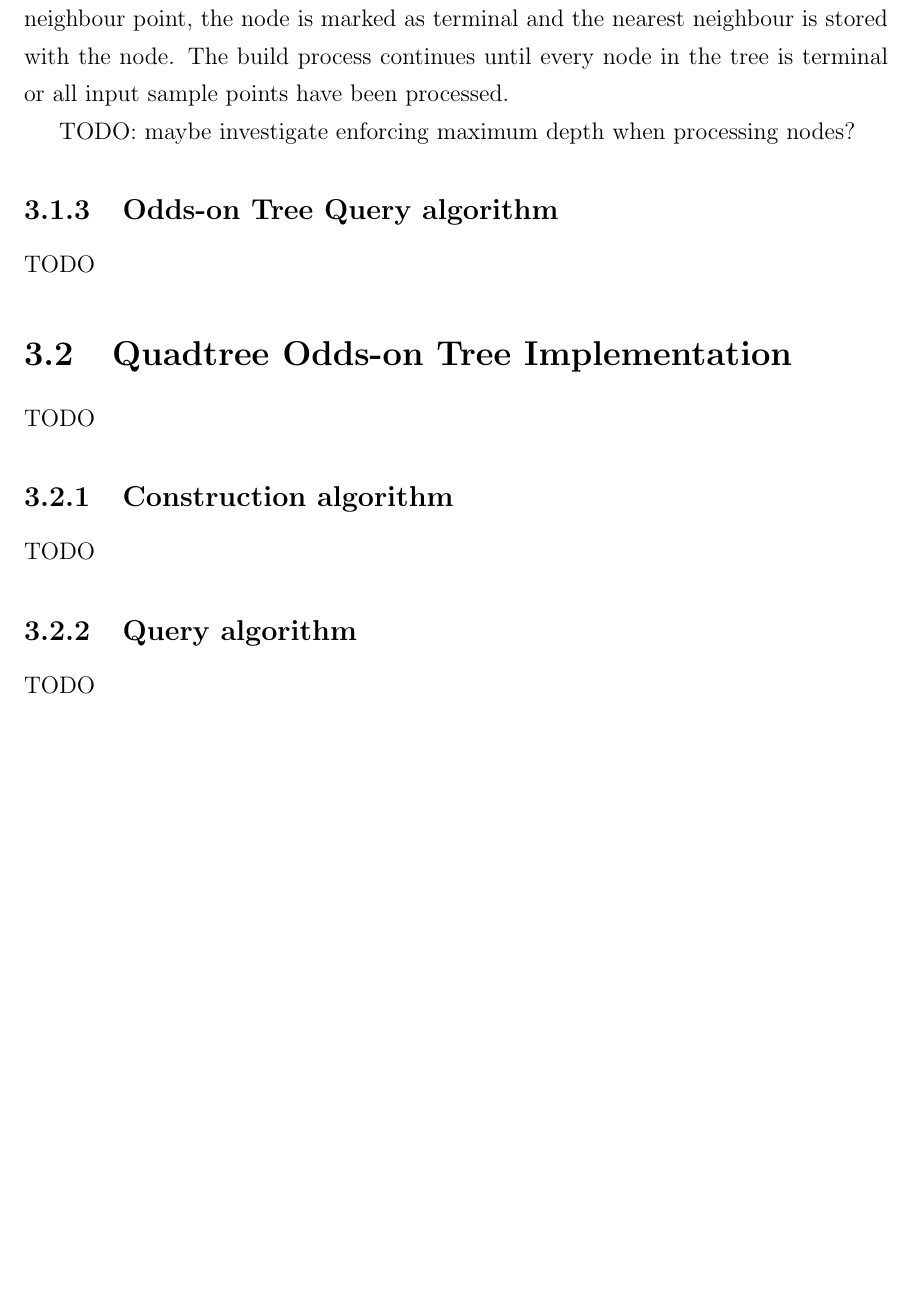
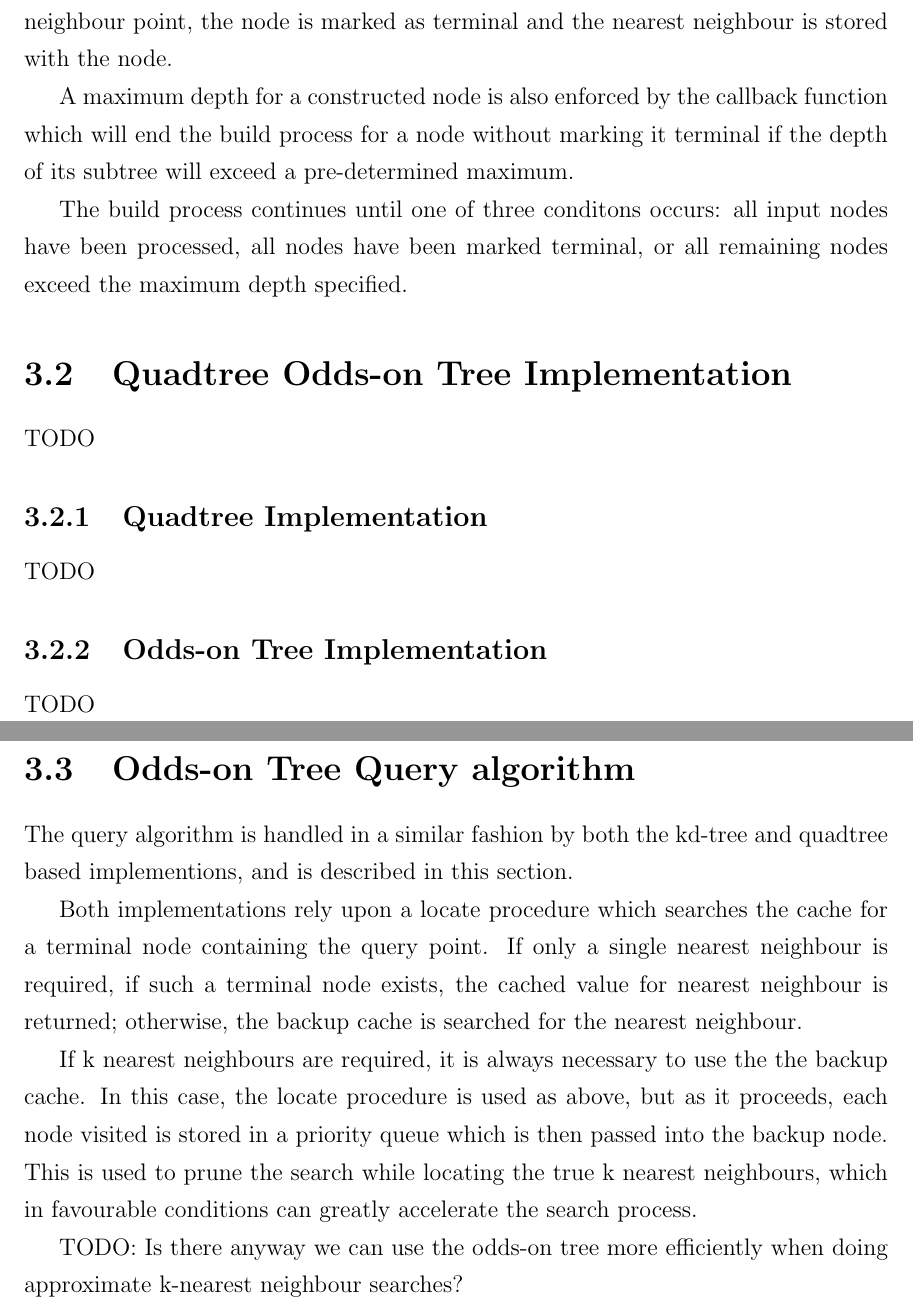
Before and after one commit to dminor/oddson-tree, a LaTeX thesis (docs/thesis/dminor-mcs.tex): part of page 33 of 42 before the commit and two parts of pages 33 and 34 of 43 after it, the two joined at a grey line, cut so that both start at the same text, the shorter picture padded with empty space. Compiled offline with pdfLaTeX.

Commit message:
Work on implementation section of thesis.

```diff
--- a/docs/thesis/dminor-mcs.tex
+++ b/docs/thesis/dminor-mcs.tex
@@ -1023,27 +1032,48 @@ kd-tree if it can be determined that the answer to a nearest-neighbour query
 would be the same for all points covered by the node, which is done by
 running a nearest neighbour query for each of the "corner" points of the node.
 If each query returns the same nearest neighbour point, the node is marked
-as terminal and the nearest neighbour is stored with the node. The build
-process continues until every node in the tree is terminal or all input sample
-points have been processed.
+as terminal and the nearest neighbour is stored with the node.
 
-TODO: maybe investigate enforcing maximum depth when processing nodes?
+A maximum depth for a constructed node is also enforced by the callback
+function which will end the build process for a node without marking it
+terminal if the depth of its subtree will exceed a pre-determined maximum.
 
-\subsection{Odds-on Tree Query algorithm}
-
-TODO
+The build process continues until one of three conditons occurs: all input nodes
+have been processed, all nodes have been marked terminal, or all remaining nodes
+exceed the maximum depth specified.
 
 \section{Quadtree Odds-on Tree Implementation}
 
 TODO
 
-\subsection{Construction algorithm}
+\subsection{Quadtree Implementation}
 
 TODO
 
-\subsection{Query algorithm}
+\subsection{Odds-on Tree Implementation}
 
 TODO
+
+\section{Odds-on Tree Query algorithm}
+
+The query algorithm is handled in a similar fashion by both the kd-tree and
+quadtree based implementions, and is described in this section.
+
+Both implementations rely upon a locate procedure which searches the cache for a
+terminal node containing the query point. If only a single nearest neighbour
+is required, if such a terminal node exists, the cached value for nearest
+neighbour is returned; otherwise, the backup cache is searched for the
+nearest neighbour.
+
+If k nearest neighbours are required, it is always necessary to use the the
+backup cache. In this case, the locate procedure is used as above, but as it
+proceeds, each node visited is stored in a priority queue which is then passed
+into the backup node. This is used to prune the search while locating the true
+k nearest neighbours, which in favourable conditions can greatly accelerate
+the search process.
+
+TODO: Is there anyway we can use the odds-on tree more efficiently when doing
+approximate k-nearest neighbour searches?
 
 \chapter{Experimental Results}
 
```
Also changed, not shown: docs/thesis/dminor-mcs.tex (15 more changed lines).
